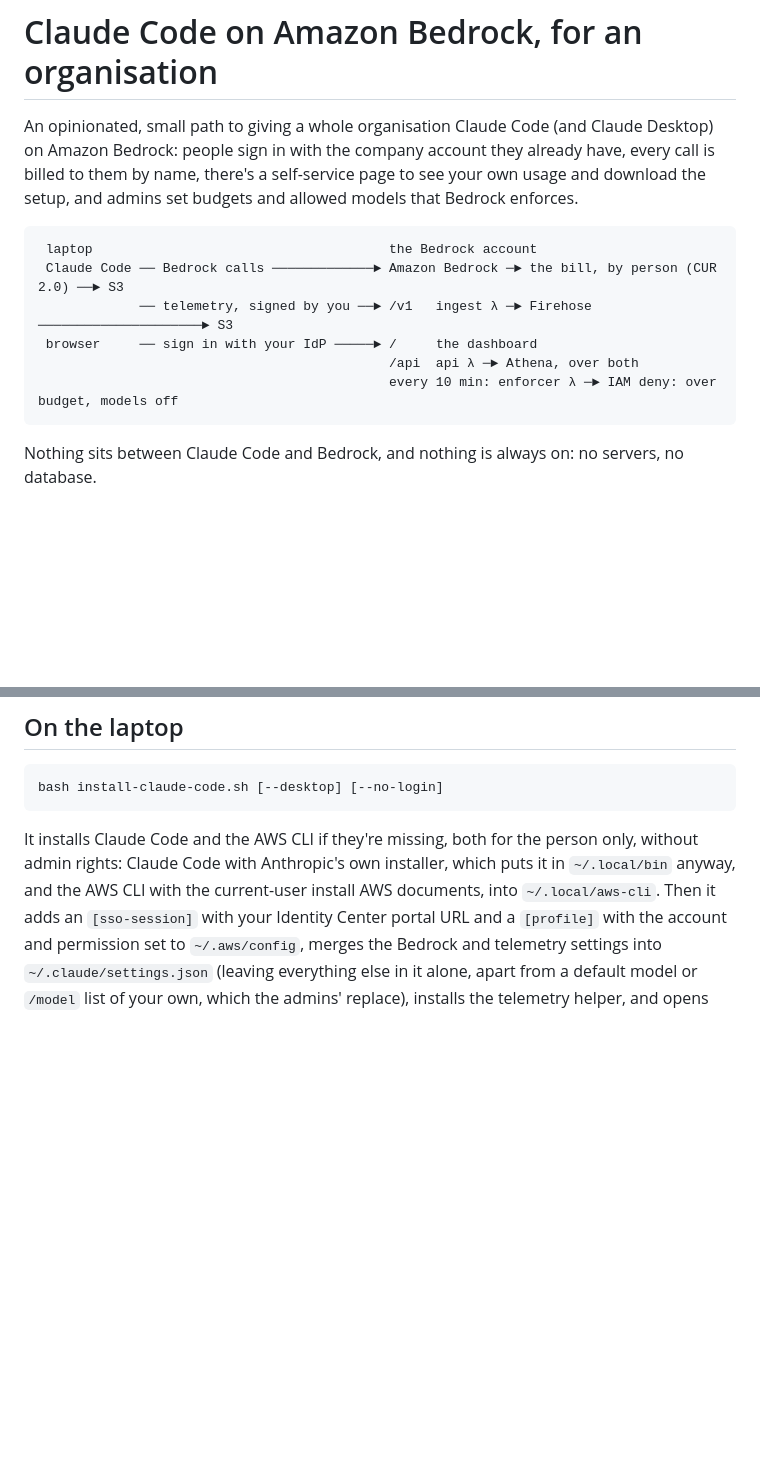
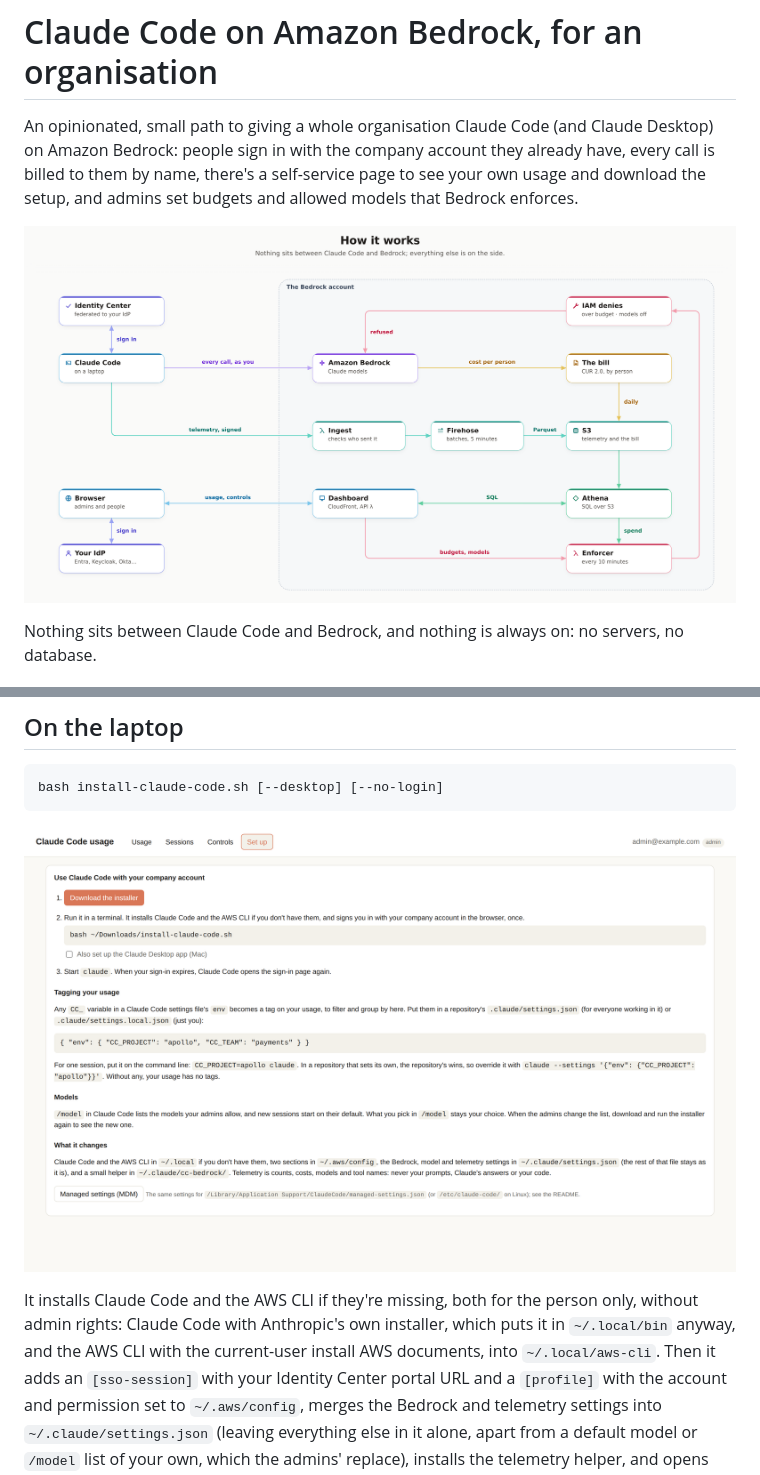
Before and after one commit to niklas-palm/cc-bedrock, a Markdown page: README.md, 2 parts joined by grey strips. Rendered like a GitHub page; pictures changed too: docs/images/architecture.png (added), docs/images/dashboard-setup.png (added); blank space fills up the shorter version.

````diff
--- a/README.md
+++ b/README.md
@@ -5,14 +5,7 @@ people sign in with the company account they already have, every call is billed
 self-service page to see your own usage and download the setup, and admins set budgets and allowed models that
 Bedrock enforces.
 
-```
- laptop                                      the Bedrock account
- Claude Code ── Bedrock calls ─────────────► Amazon Bedrock ─► the bill, by person (CUR 2.0) ──► S3
-             ── telemetry, signed by you ──► /v1   ingest λ ─► Firehose ─────────────────────► S3
- browser     ── sign in with your IdP ─────► /     the dashboard
-                                             /api  api λ ─► Athena, over both
-                                             every 10 min: enforcer λ ─► IAM deny: over budget, models off
-```
+![How it works: Claude Code calls Bedrock as each person; telemetry, the bill, the dashboard and the controls sit beside it](docs/images/architecture.png)
 
 Nothing sits between Claude Code and Bedrock, and nothing is always on: no servers, no database.
 
@@ -106,6 +99,8 @@ Updating later is `make deploy` again, by the platform team alone.
 bash install-claude-code.sh [--desktop] [--no-login]
 ```
 
+![The dashboard's Set up tab: the installer, and how to use it](docs/images/dashboard-setup.png)
+
 It installs Claude Code and the AWS CLI if they're missing, both for the person only, without admin rights: Claude
 Code with Anthropic's own installer, which puts it in `~/.local/bin` anyway, and the AWS CLI with the current-user
 install AWS documents, into `~/.local/aws-cli`. Then it adds an `[sso-session]` with your Identity Center portal URL
````
Also changed, not shown: other parts of README.md (+12 -5 lines), AGENTS.md (added, +45 -0 lines), docs/images/dashboard-controls.png (added), docs/images/dashboard-session.png (added), docs/images/dashboard-usage.png (added), 10 other files.
